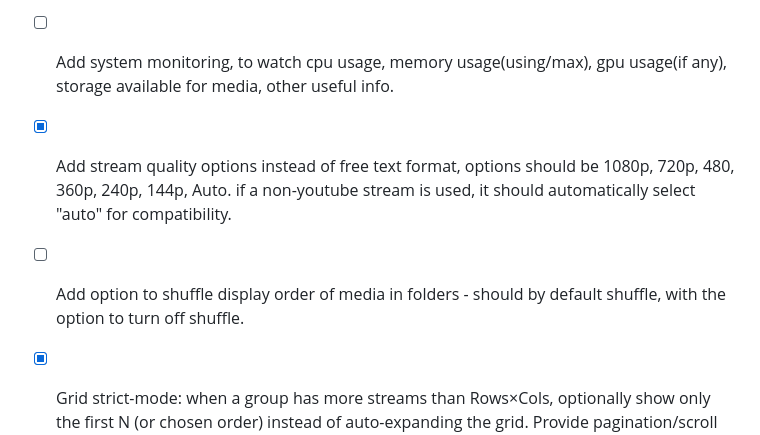
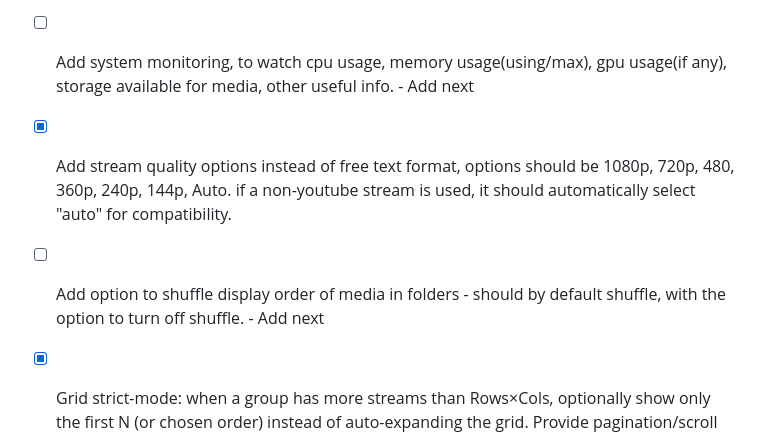
Before and after one commit to tpersp/EchoMosaic, a Markdown page: IDEAS.md, the part around the change. Drawn GitHub-style.

Commit message:
plan for next updates

```diff
--- a/IDEAS.md
+++ b/IDEAS.md
@@ -23,11 +23,11 @@ A running list of ideas and future improvements. Add new items anywhere below.
 
 - [ ] add server sided rendering as an option if possible. so it feels more like a proper stream as everyone who opens the site sees the same thing at the same time. - maybe not all streams, but the option to enable server side rendering for a specific group would be nice, if single stream is needed then the user would just make group with only one stream, hence SSR should be controlled on group level.
 
-- [ ] Add system monitoring, to watch cpu usage, memory usage(using/max), gpu usage(if any), storage available for media, other useful info.
+- [ ] Add system monitoring, to watch cpu usage, memory usage(using/max), gpu usage(if any), storage available for media, other useful info. - Add next
 
 - [x] Add stream quality options instead of free text format, options should be 1080p, 720p, 480, 360p, 240p, 144p, Auto. if a non-youtube stream is used, it should automatically select "auto" for compatibility.
 
-- [ ] Add option to shuffle display order of media in folders - should by default shuffle, with the option to turn off shuffle.
+- [ ] Add option to shuffle display order of media in folders - should by default shuffle, with the option to turn off shuffle. - Add next
 
 - [x] Grid strict-mode: when a group has more streams than Rows×Cols, optionally show only the first N (or chosen order) instead of auto-expanding the grid. Provide pagination/scroll or a toggle to auto-fit vs. strict.
 
```
